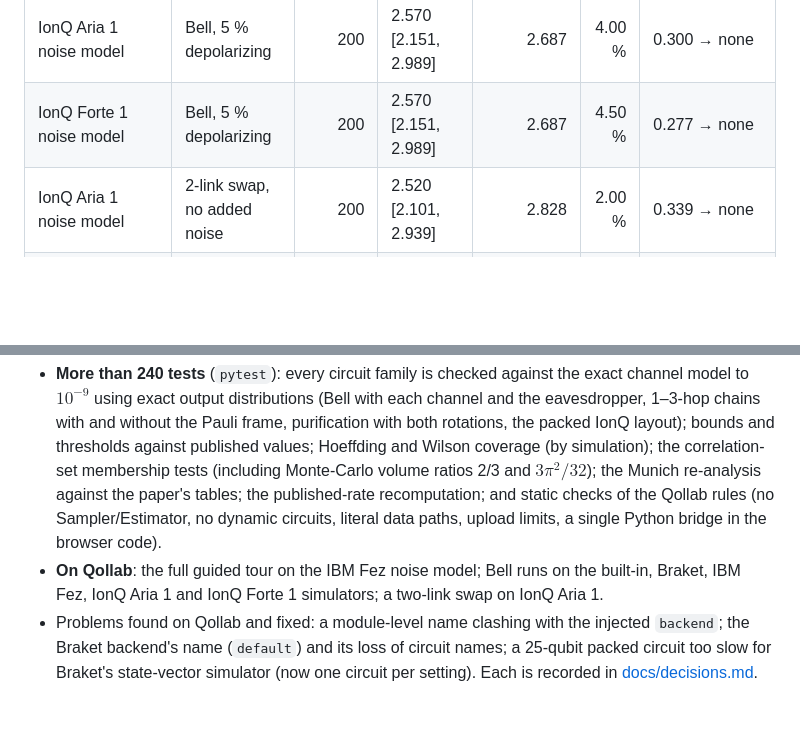
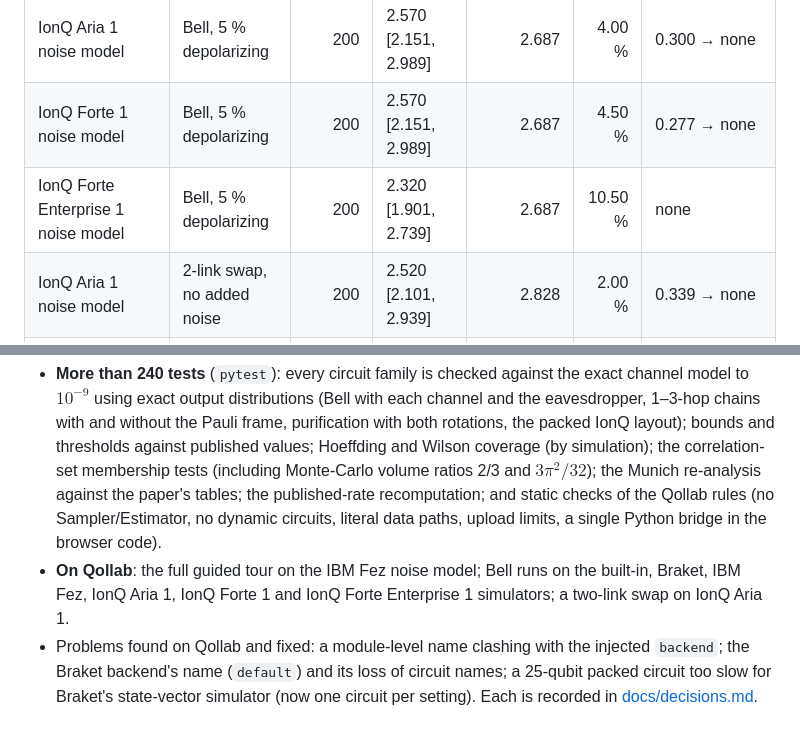
Before and after one commit to thedaemon-wizard/Qollab_IonQ_Global_Quantum_Hackathon, a Markdown page: README.md, 2 parts joined by grey strips. Drawn GitHub-style; blank space fills up the shorter version.

```diff
--- a/README.md
+++ b/README.md
@@ -155,6 +155,7 @@ captured counts by `scripts/record_runs.py`, with the same code the app runs).
 | IBM Fez noise model | Bell, no added noise | 2,000 | 2.670 [2.538, 2.802] | 2.828 | 2.90 % | 0.492 → 0.265 |
 | IonQ Aria 1 noise model | Bell, 5 % depolarizing | 200 | 2.570 [2.151, 2.989] | 2.687 | 4.00 % | 0.300 → none |
 | IonQ Forte 1 noise model | Bell, 5 % depolarizing | 200 | 2.570 [2.151, 2.989] | 2.687 | 4.50 % | 0.277 → none |
+| IonQ Forte Enterprise 1 noise model | Bell, 5 % depolarizing | 200 | 2.320 [1.901, 2.739] | 2.687 | 10.50 % | none |
 | IonQ Aria 1 noise model | 2-link swap, no added noise | 200 | 2.520 [2.101, 2.939] | 2.828 | 2.00 % | 0.339 → none |
 | IBM Fez noise model | 2-link swap, 5 % depolarizing | 2,000 | 2.264 [2.132, 2.396] | 2.553 | 9.25 % | none |
 | IBM Fez noise model | Bell, Eve at φ = 180° | 2,000 | 1.322 [1.190, 1.454] | 1.414 | 2.70 % | none (Q_X = 51.1 %) |
@@ -207,7 +211,8 @@ its exact formula, so the lab reports the difference rather than claiming a repr
   recomputation; and static checks of the Qollab rules (no Sampler/Estimator, no dynamic
   circuits, literal data paths, upload limits, a single Python bridge in the browser code).
 - **On Qollab**: the full guided tour on the IBM Fez noise model; Bell runs on the built-in,
-  Braket, IBM Fez, IonQ Aria 1 and IonQ Forte 1 simulators; a two-link swap on IonQ Aria 1.
+  Braket, IBM Fez, IonQ Aria 1, IonQ Forte 1 and IonQ Forte Enterprise 1 simulators; a two-link
+  swap on IonQ Aria 1.
 - Problems found on Qollab and fixed: a module-level name clashing with the injected
   `backend`; the Braket backend's name (`default`) and its loss of circuit names; a 25-qubit
   packed circuit too slow for Braket's state-vector simulator (now one circuit per setting).
```
Also changed, not shown: other parts of README.md (+11 -8 lines), docs/img/backends.png, 3 other files.
